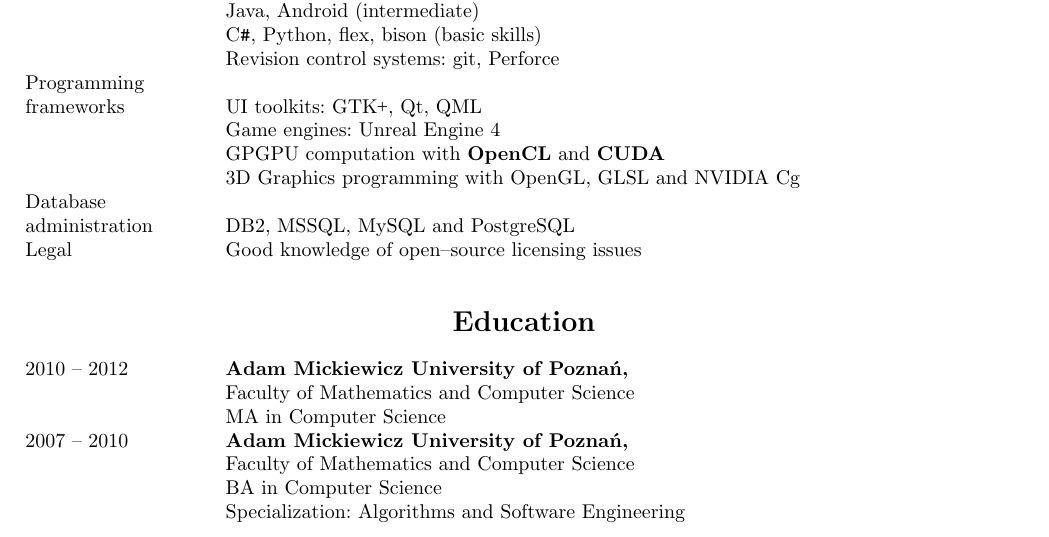
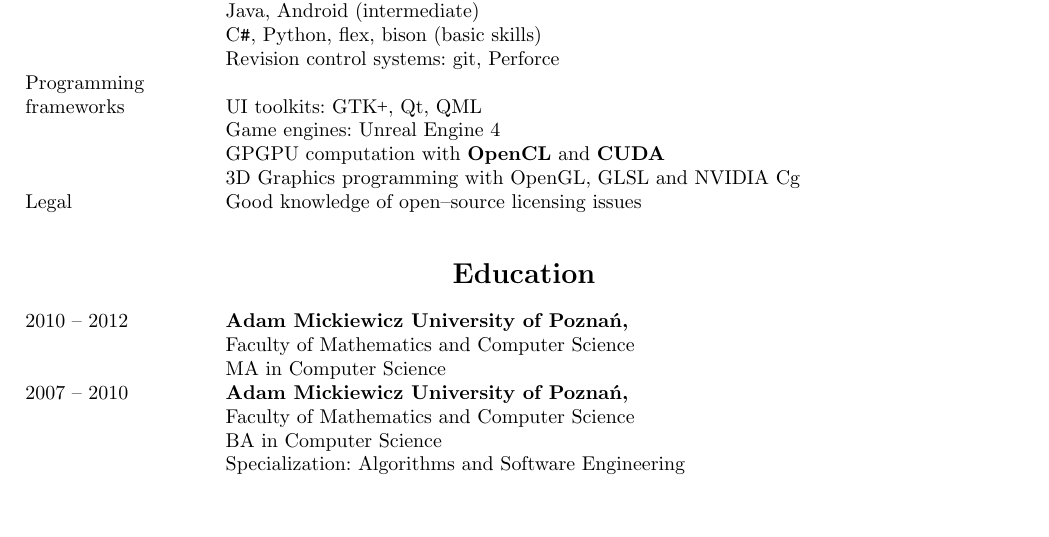
Before and after one commit to MiKom/resume, a LaTeX CV (cv.tex, which reads skills.tex): part of page 2 of 3, cut so that both start at the same text, the shorter picture padded with empty space. Compiled offline with pdfLaTeX.

Commit message:
Removed db admin stuff.

```diff
--- a/skills.tex
+++ b/skills.tex
@@ -38,8 +38,8 @@
 \entry*
 	\inEnglish{3D Graphics programming with OpenGL, GLSL and NVIDIA Cg}
 	\inPolish{Programowanie grafiki 3D w OpenGL, GLSL and NVIDIA Cg}
-\entry*[\inEnglish{Database\\ administration}\inPolish{Administracja\\bazami danych}]
-	DB2, MSSQL, MySQL \inEnglish{and}\inPolish{i} PostgreSQL
+%\entry*[\inEnglish{Database\\ administration}\inPolish{Administracja\\bazami danych}]
+%	DB2, MSSQL, MySQL \inEnglish{and}\inPolish{i} PostgreSQL
 \entry*[\inEnglish{Legal}\inPolish{Prawo}]
 	\inEnglish{Good knowledge of open--source licensing issues}\inPolish{Dobra znajomość
 	zagadnień związanych z licencjami open--source}
```
